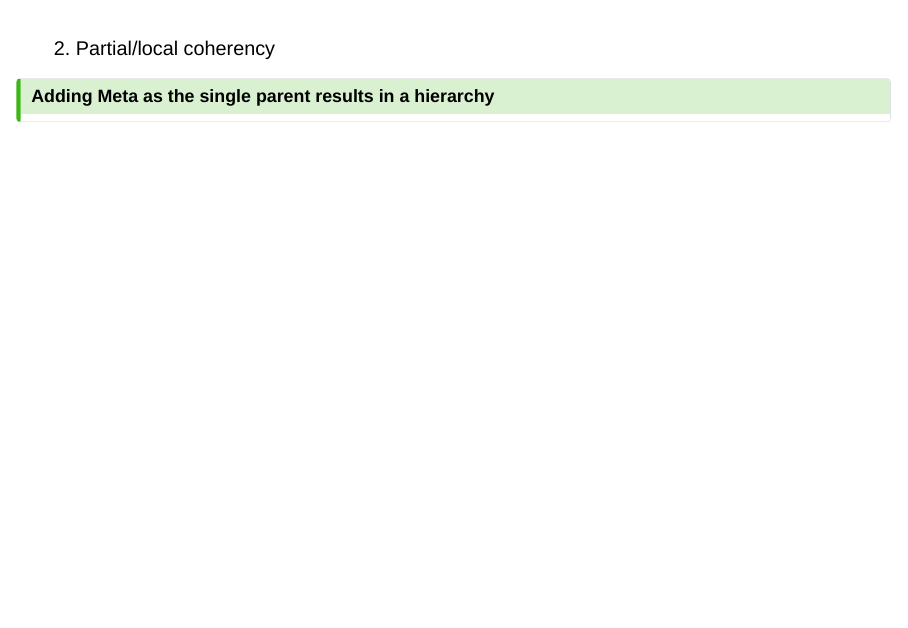
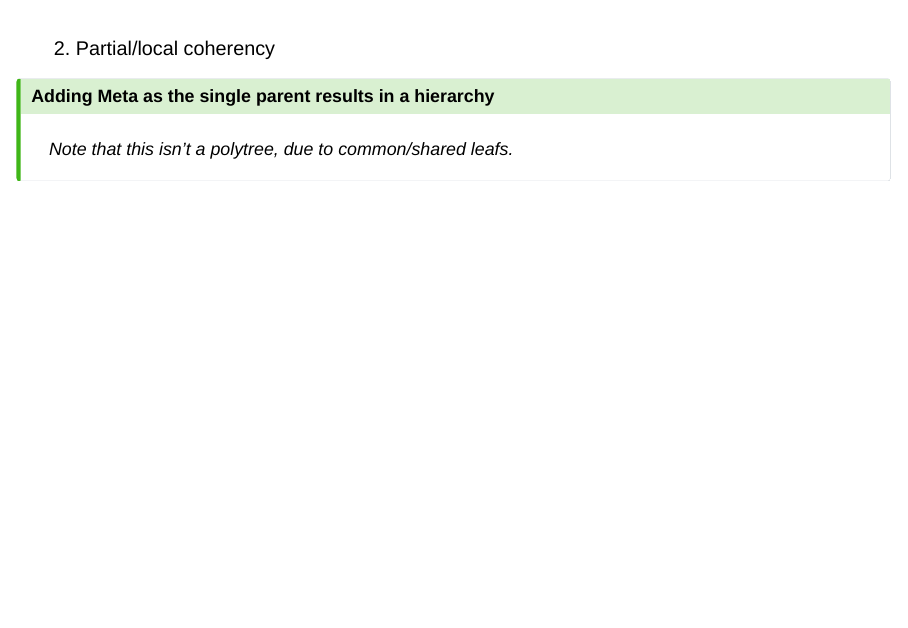
Before and after one commit to mitchelloharawild/talk-prato2023, a Quarto document (index.qmd): page 67 of 136. Rendered offline with R 4.5, knitr and Pandoc in place of Quarto, with nearby package versions; the code chunks are not run, so their results and figures are left out; drawn as Slidy slides in place of the format the file asks for.

````diff
--- a/index.qmd
+++ b/index.qmd
@@ -874,13 +874,14 @@
   visnetwork_graph(width = 600, height = 400)
 ```
 
+*Note that this isn't a polytree, due to common/shared leafs.*
 
 :::
 
 :::
 :::
 
-![](backgrounds/firosnv-photography-Rr3B0LH7W3k-unsplash.jpg){.image-right}
+![](backgrounds/PXL_20230908_083157452.jpg){.image-right}
 
 ## {.fragment-remove}
 
````
Also changed, not shown: backgrounds/PXL_20230908_083157452.jpg (added), index.html, index.md, index.qmd (2 more changed lines).
